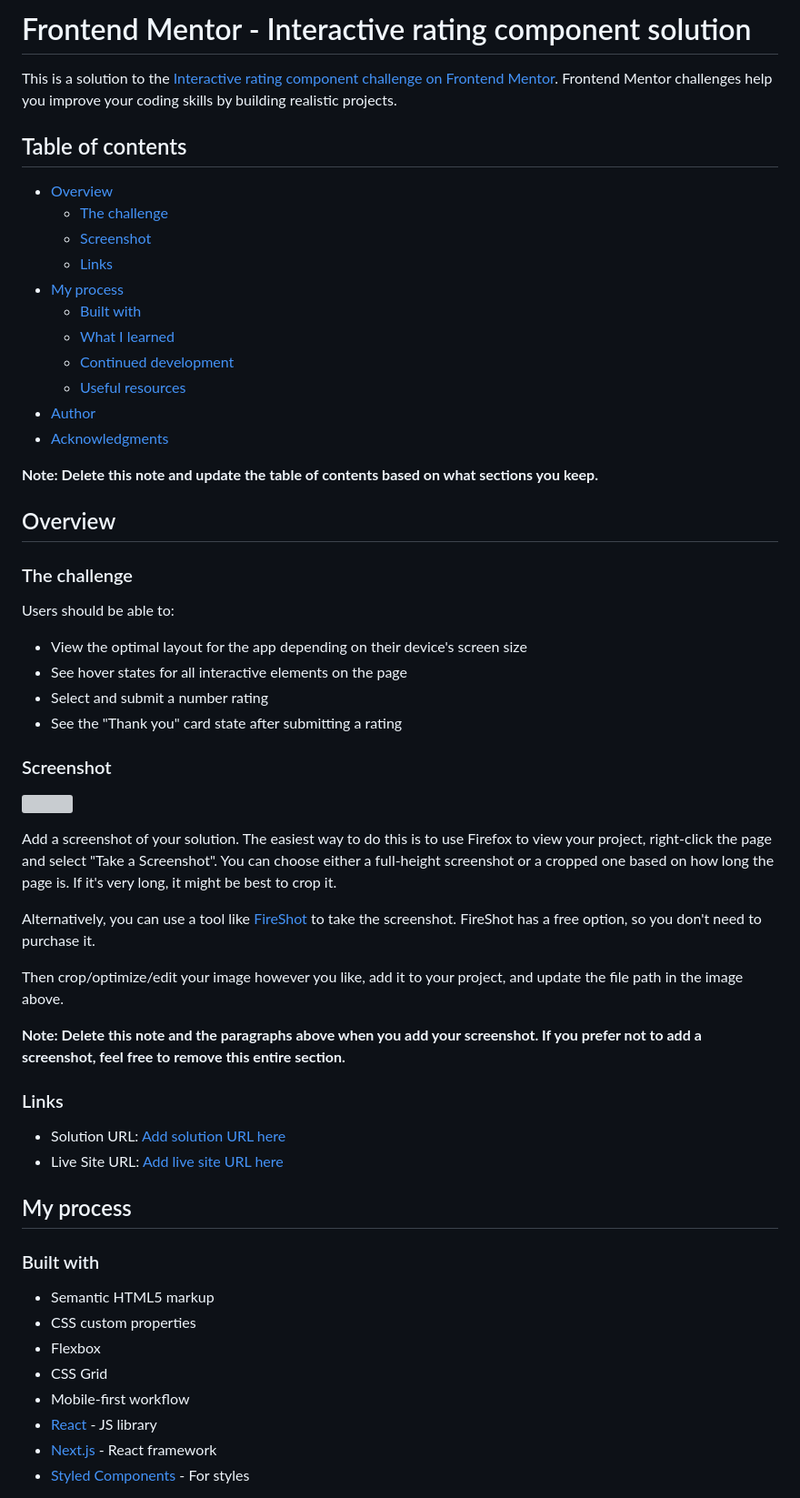
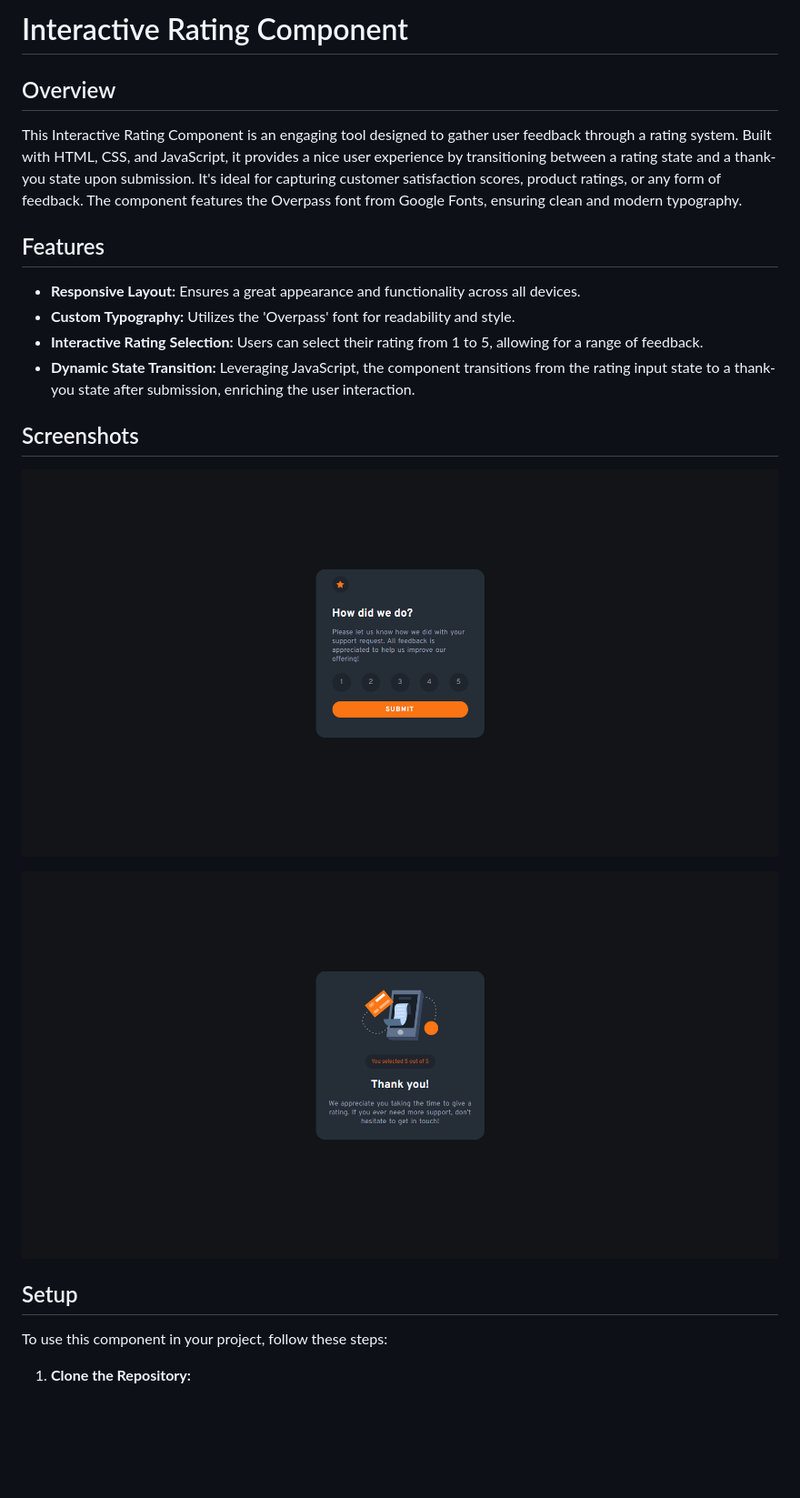
Before and after one commit to Wilmer856/interactive-rating-component, a Markdown page: README.md, the part around the change printed below. Shown: that part at 91% size. Rendered like a GitHub page; pictures changed too: screenshots/screenshot-1.png (added), screenshots/screenshot-2.png (added); blank space fills up the shorter version; grey boxes are pictures that could not be loaded.

```diff
--- a/README.md
+++ b/README.md
@@ -1,61 +1,25 @@
-# Frontend Mentor - Interactive rating component solution
-
-This is a solution to the [Interactive rating component challenge on Frontend Mentor](https://www.frontendmentor.io/challenges/interactive-rating-component-koxpeBUmI). Frontend Mentor challenges help you improve your coding skills by building realistic projects.
-
-## Table of contents
-
-- [Overview](#overview)
-  - [The challenge](#the-challenge)
-  - [Screenshot](#screenshot)
-  - [Links](#links)
-- [My process](#my-process)
-  - [Built with](#built-with)
-  - [What I learned](#what-i-learned)
-  - [Continued development](#continued-development)
-  - [Useful resources](#useful-resources)
-- [Author](#author)
-- [Acknowledgments](#acknowledgments)
-
-**Note: Delete this note and update the table of contents based on what sections you keep.**
+# Interactive Rating Component
 
 ## Overview
 
-### The challenge
+This Interactive Rating Component is an engaging tool designed to gather user feedback through a rating system. Built with HTML, CSS, and JavaScript, it provides a nice user experience by transitioning between a rating state and a thank-you state upon submission. It's ideal for capturing customer satisfaction scores, product ratings, or any form of feedback. The component features the Overpass font from Google Fonts, ensuring clean and modern typography.
 
-Users should be able to:
+## Features
 
-- View the optimal layout for the app depending on their device's screen size
-- See hover states for all interactive elements on the page
-- Select and submit a number rating
-- See the "Thank you" card state after submitting a rating
+- **Responsive Layout:** Ensures a great appearance and functionality across all devices.
+- **Custom Typography:** Utilizes the 'Overpass' font for readability and style.
+- **Interactive Rating Selection:** Users can select their rating from 1 to 5, allowing for a range of feedback.
+- **Dynamic State Transition:** Leveraging JavaScript, the component transitions from the rating input state to a thank-you state after submission, enriching the user interaction.
 
-### Screenshot
+## Screenshots
 
-![](./screenshot.jpg)
+![Desktop/Laptop Screens](./screenshots/screenshot-1.png)
 
-Add a screenshot of your solution. The easiest way to do this is to use Firefox to view your project, right-click the page and select "Take a Screenshot". You can choose either a full-height screenshot or a cropped one based on how long the page is. If it's very long, it might be best to crop it.
+![Mobile Screens](./screenshots/screenshot-2.png)
 
-Alternatively, you can use a tool like [FireShot](https://getfireshot.com/) to take the screenshot. FireShot has a free option, so you don't need to purchase it.
+## Setup
 
-Then crop/optimize/edit your image however you like, add it to your project, and update the file path in the image above.
+To use this component in your project, follow these steps:
 
-**Note: Delete this note and the paragraphs above when you add your screenshot. If you prefer not to add a screenshot, feel free to remove this entire section.**
+1. **Clone the Repository:**
 
-### Links
-
-- Solution URL: [Add solution URL here](https://your-solution-url.com)
-- Live Site URL: [Add live site URL here](https://your-live-site-url.com)
-
-## My process
-
-### Built with
-
-- Semantic HTML5 markup
-- CSS custom properties
-- Flexbox
-- CSS Grid
-- Mobile-first workflow
-- [React](https://reactjs.org/) - JS library
-- [Next.js](https://nextjs.org/) - React framework
-- [Styled Components](https://styled-components.com/) - For styles
-
```
Also changed, not shown: other parts of README.md (+14 -44 lines).
